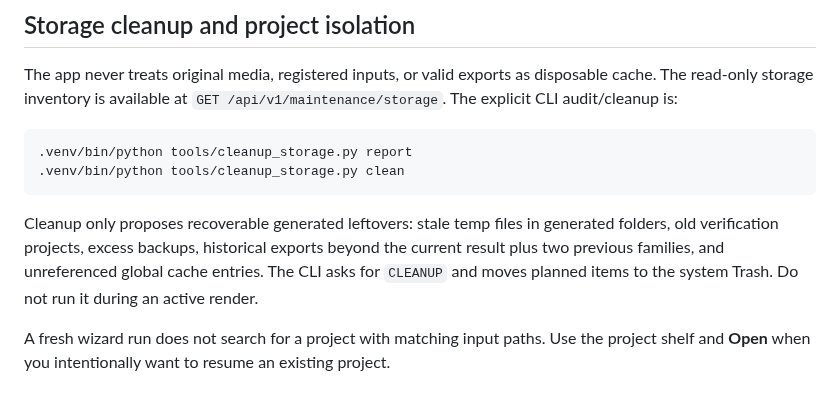
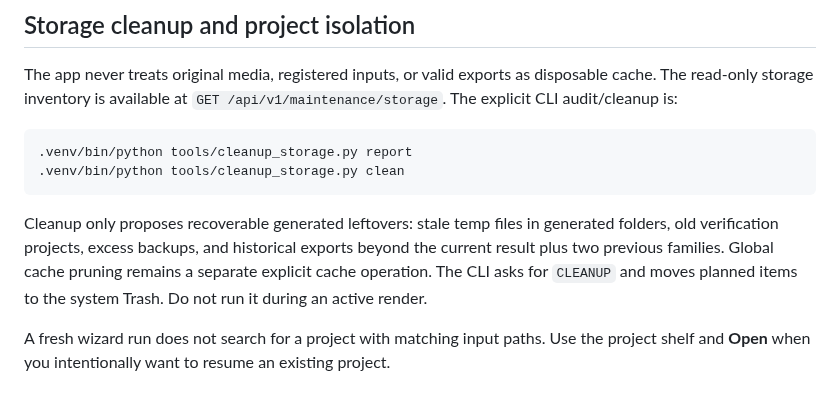
Before and after one commit to amehcgracia-byte/zucker_videos, a Markdown page: README.md, the part around the change. GitHub-like rendering.

Commit message:
docs: keep cache pruning explicitly separate

````diff
--- a/README.md
+++ b/README.md
@@ -377,7 +377,7 @@ The app never treats original media, registered inputs, or valid exports as disp
 .venv/bin/python tools/cleanup_storage.py clean
 ```
 
-Cleanup only proposes recoverable generated leftovers: stale temp files in generated folders, old verification projects, excess backups, historical exports beyond the current result plus two previous families, and unreferenced global cache entries. The CLI asks for `CLEANUP` and moves planned items to the system Trash. Do not run it during an active render.
+Cleanup only proposes recoverable generated leftovers: stale temp files in generated folders, old verification projects, excess backups, and historical exports beyond the current result plus two previous families. Global cache pruning remains a separate explicit cache operation. The CLI asks for `CLEANUP` and moves planned items to the system Trash. Do not run it during an active render.
 
 A fresh wizard run does not search for a project with matching input paths. Use the project shelf and **Open** when you intentionally want to resume an existing project.
 
````
